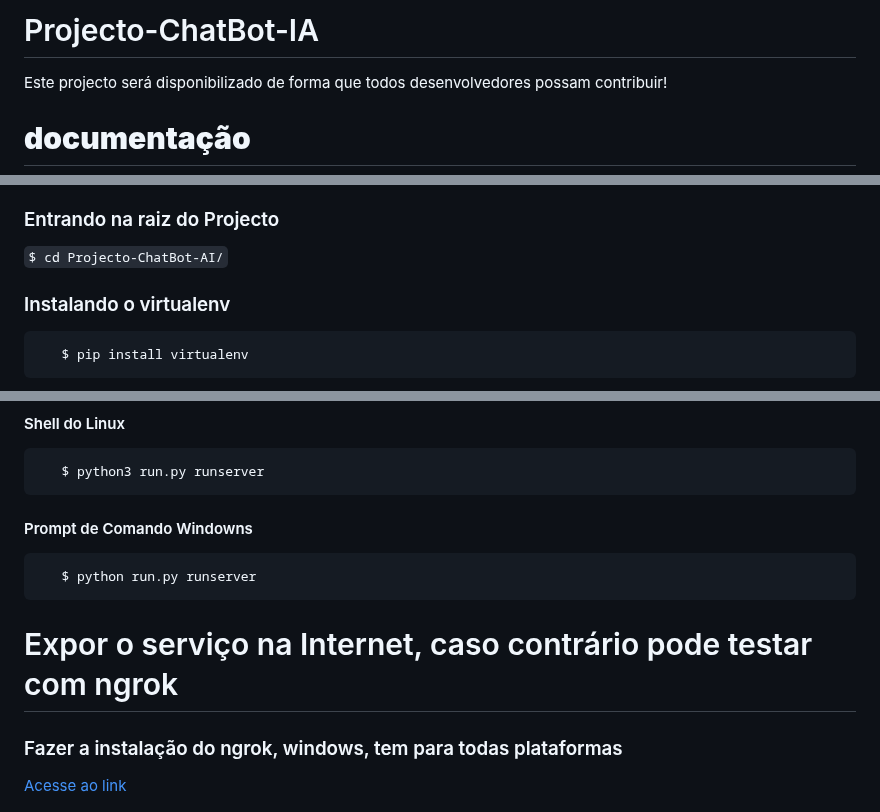
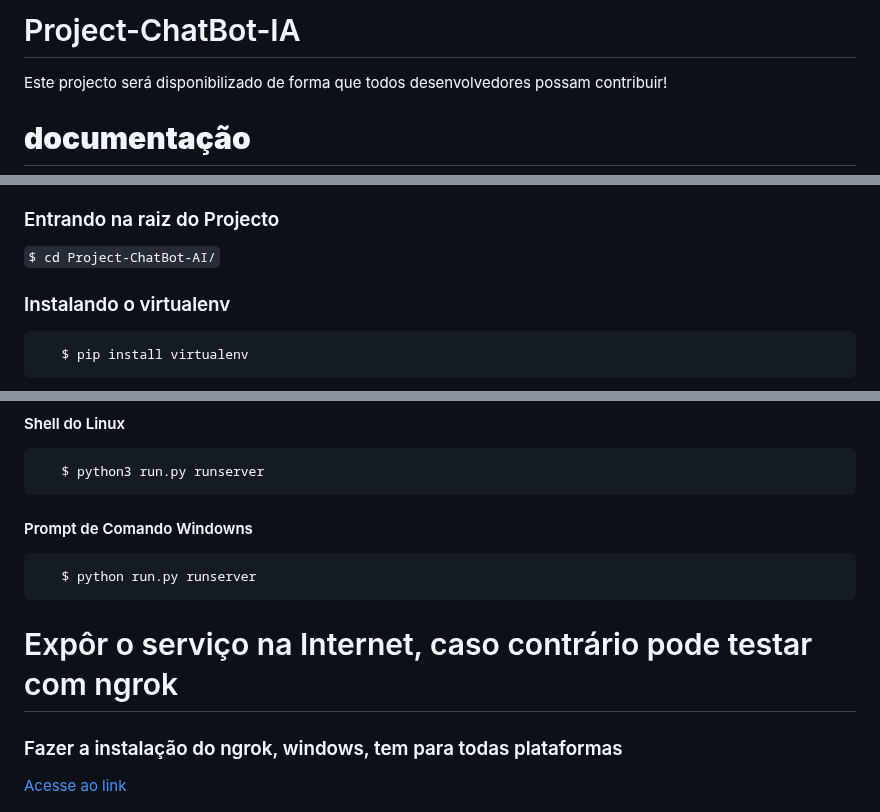
Before and after one commit to anselmonhamage/Project-ChatBot-IA, a Markdown page: README.md, 3 parts joined by grey strips. Drawn GitHub-style.

Commit message:
Atualizar o README.md

````diff
--- a/README.md
+++ b/README.md
@@ -1,4 +1,4 @@
-# Projecto-ChatBot-IA
+# Project-ChatBot-IA
  Este projecto será disponibilizado de forma que todos desenvolvedores possam contribuir!
 
  # **documentação**
@@ -17,7 +17,7 @@
 
  ### Entrando na raiz do Projecto
  `
-    $ cd Projecto-ChatBot-AI/
+    $ cd Project-ChatBot-AI/
  `
 
 ### Instalando o virtualenv
@@ -129,7 +129,7 @@ Chegou a tão esperada hora de executar o projecto!
     $ python run.py runserver
  ```
 
- # Expor o serviço na Internet, caso contrário pode testar com ngrok
+ # Expôr o serviço na Internet, caso contrário pode testar com ngrok
  ### Fazer a instalação do ngrok, windows, tem para todas plataformas
  [Acesse ao link](https://ngrok.com/docs/guides/device-gateway/windows/)
 
````
